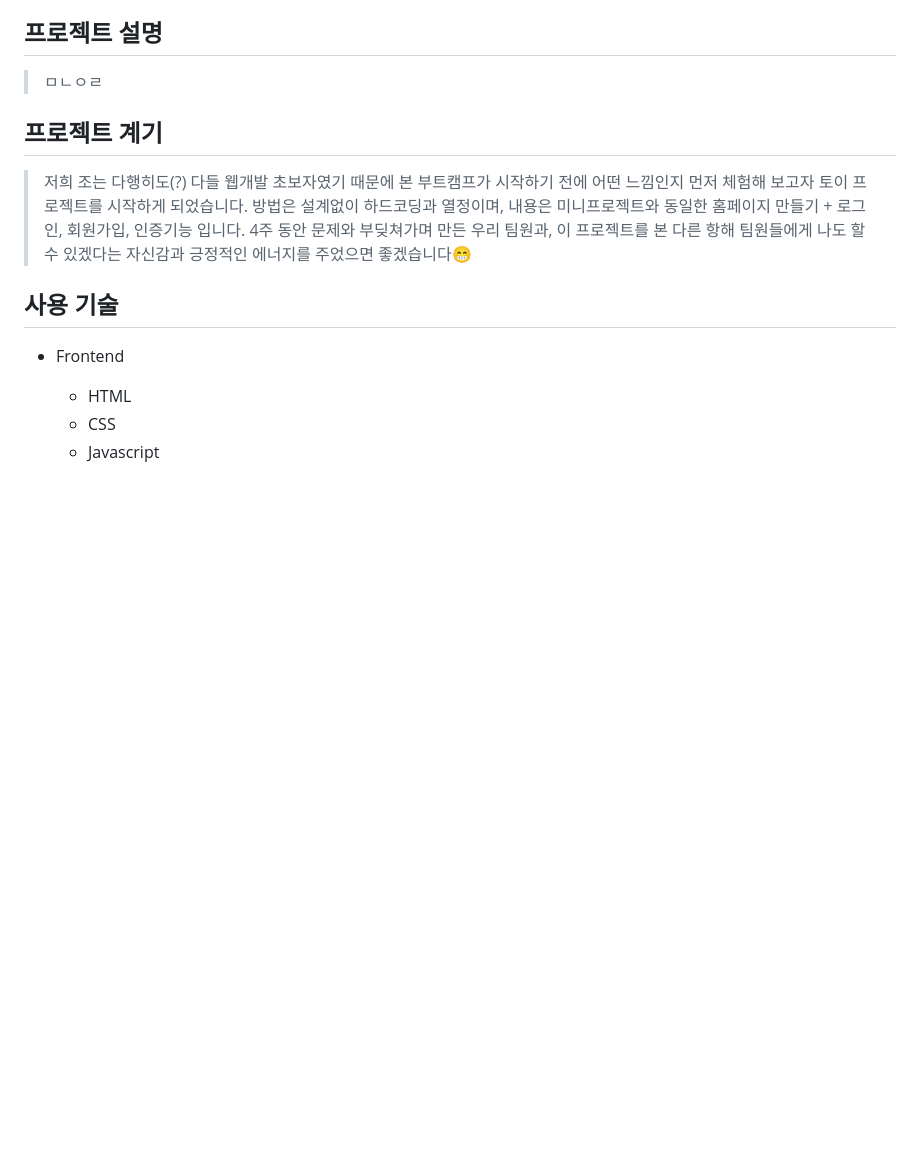
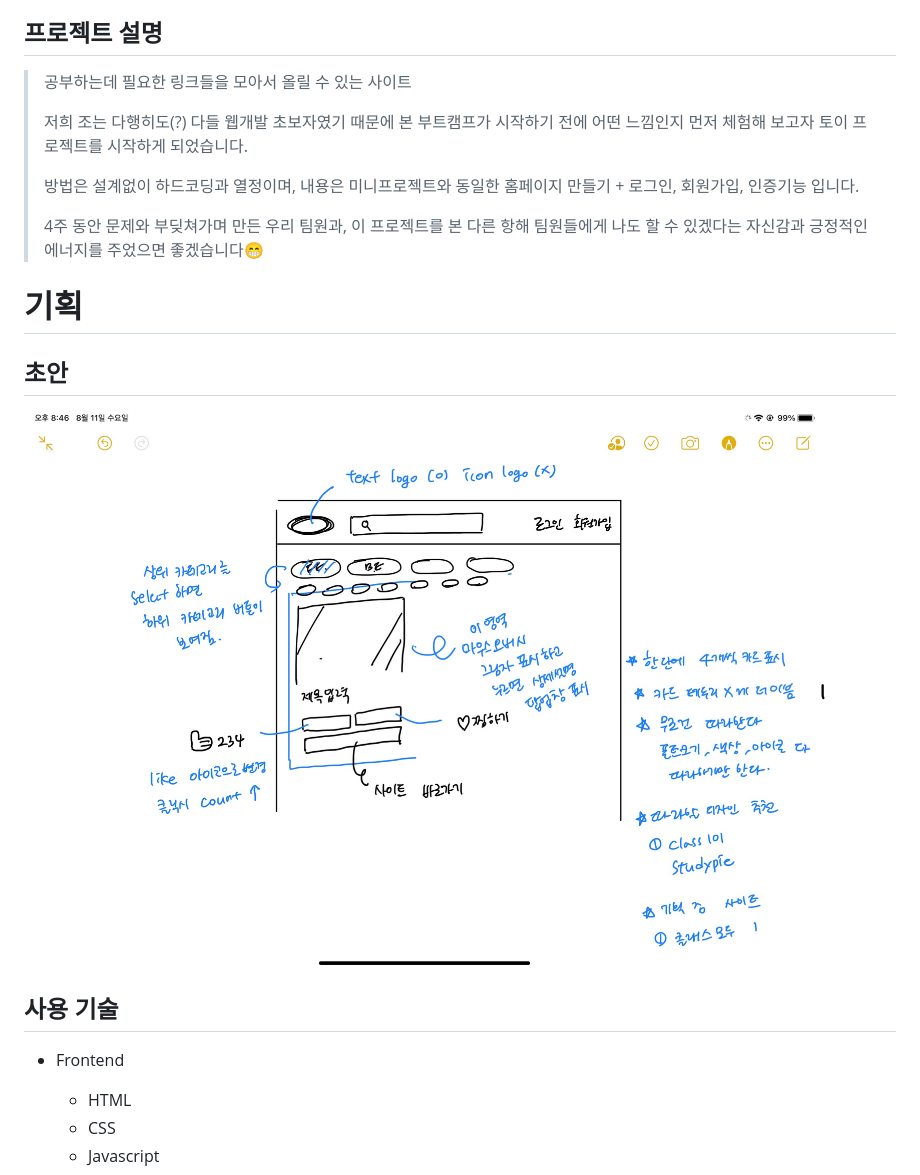
Before and after one commit to d0ngwooK1m/Hanghae99-Team2-Toy-project1, a Markdown page: README.md, the part around the change printed below. Rendered like a GitHub page; pictures changed too: static/img/KakaoTalk_20210826_162825787.jpg (added); blank space fills up the shorter version.

Commit message:
Edit README and css and base.js

```diff
--- a/README.md
+++ b/README.md
@@ -9,12 +8,17 @@
 * 개발인원: 김동우, 이지훈, 이미다, 황창환 (4명)
 
 ## 프로젝트 설명
->ㅁㄴㅇㄹ
+> 공부하는데 필요한 링크들을 모아서 올릴 수 있는 사이트
+>
+> 저희 조는 다행히도(?) 다들 웹개발 초보자였기 때문에 본 부트캠프가 시작하기 전에 어떤 느낌인지 먼저 체험해 보고자 토이 프로젝트를 시작하게 되었습니다.
+>
+> 방법은 설계없이 하드코딩과 열정이며, 내용은 미니프로젝트와 동일한 홈페이지 만들기 + 로그인, 회원가입, 인증기능 입니다.
+>
+> 4주 동안 문제와 부딪쳐가며 만든 우리 팀원과, 이 프로젝트를 본 다른 항해 팀원들에게 나도 할 수 있겠다는 자신감과 긍정적인 에너지를 주었으면 좋겠습니다😁
 
-## 프로젝트 계기
-> 저희 조는 다행히도(?) 다들 웹개발 초보자였기 때문에 본 부트캠프가 시작하기 전에 어떤 느낌인지 먼저 체험해 보고자 토이 프로젝트를 시작하게 되었습니다.
-> 방법은 설계없이 하드코딩과 열정이며, 내용은 미니프로젝트와 동일한 홈페이지 만들기 + 로그인, 회원가입, 인증기능 입니다.
-> 4주 동안 문제와 부딪쳐가며 만든 우리 팀원과, 이 프로젝트를 본 다른 항해 팀원들에게 나도 할 수 있겠다는 자신감과 긍정적인 에너지를 주었으면 좋겠습니다😁
+# 기획
+## 초안
+  ![sketch](./static/img/KakaoTalk_20210826_162825787.jpg)
 
 ## 사용 기술
 * Frontend
```
Also changed, not shown: other parts of README.md (+39 -13 lines), 4 other files.
